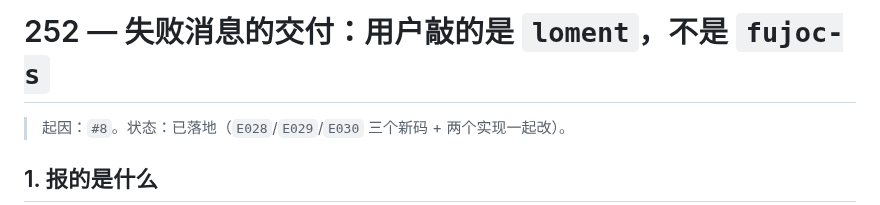
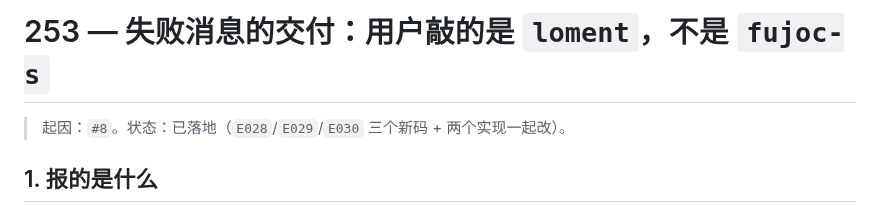
Before and after one commit to FujoJTOP/loment, a Markdown page: docs/253-loment-failure-delivery.md, the part around the change. Drawn GitHub-style.

Commit message:
撞号（第二次）：docs/252 → 253
并入 `origin/main` 之后 `docs/252-lomelf-mirror-globals-and-switch.md` 已经在树里，
我这份再顺延一号（上一轮是 251 → 252）。`python tools/loment_docs.py --fix`。

```diff
--- a/docs/252-loment-failure-delivery.md
+++ b/docs/253-loment-failure-delivery.md
@@ -1,4 +1,4 @@
-# 252 — 失败消息的交付：用户敲的是 `loment`，不是 `fujoc-s`
+# 253 — 失败消息的交付：用户敲的是 `loment`，不是 `fujoc-s`
 
 > 起因：`#8`。状态：已落地（`E028`/`E029`/`E030` 三个新码 + 两个实现一起改）。
 
```
